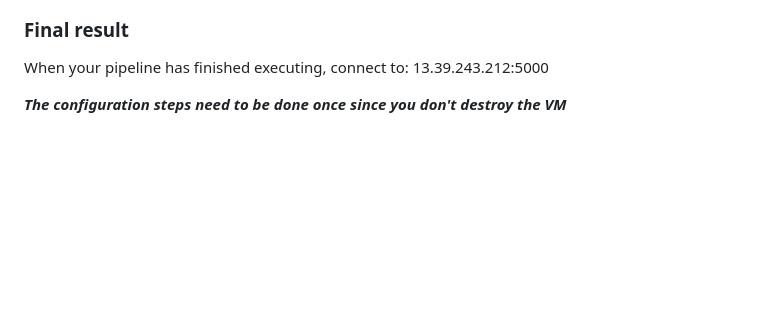
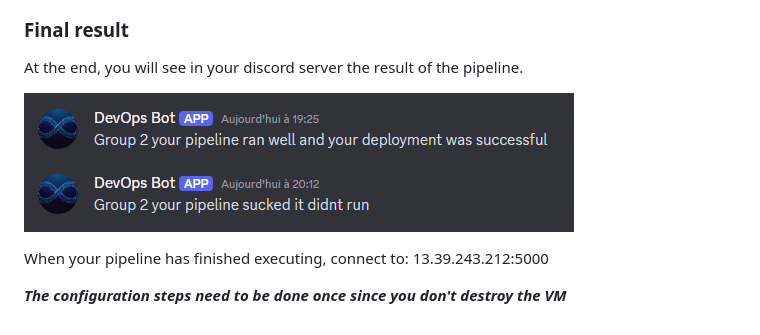
Before and after one commit to AlexiFa/DevOps-EFREI, a Markdown page: project/readme.md, the part around the change. Drawn GitHub-style; pictures changed too: images/discordBot.png (added); blank space fills up the shorter version.

Commit message:
add discord result

```diff
--- a/project/readme.md
+++ b/project/readme.md
@@ -109,6 +109,10 @@ If you want to run your own app you will need to create an EC2 VM in AWS to depl
 
 ### Final result
 
+At the end, you will see in your discord server the result of the pipeline.
+
+![discord](../images/discordBot.png)
+
 When your pipeline has finished executing, connect to: 13.39.243.212:5000
 
 ***The configuration steps need to be done once since you don't destroy the VM***
```
